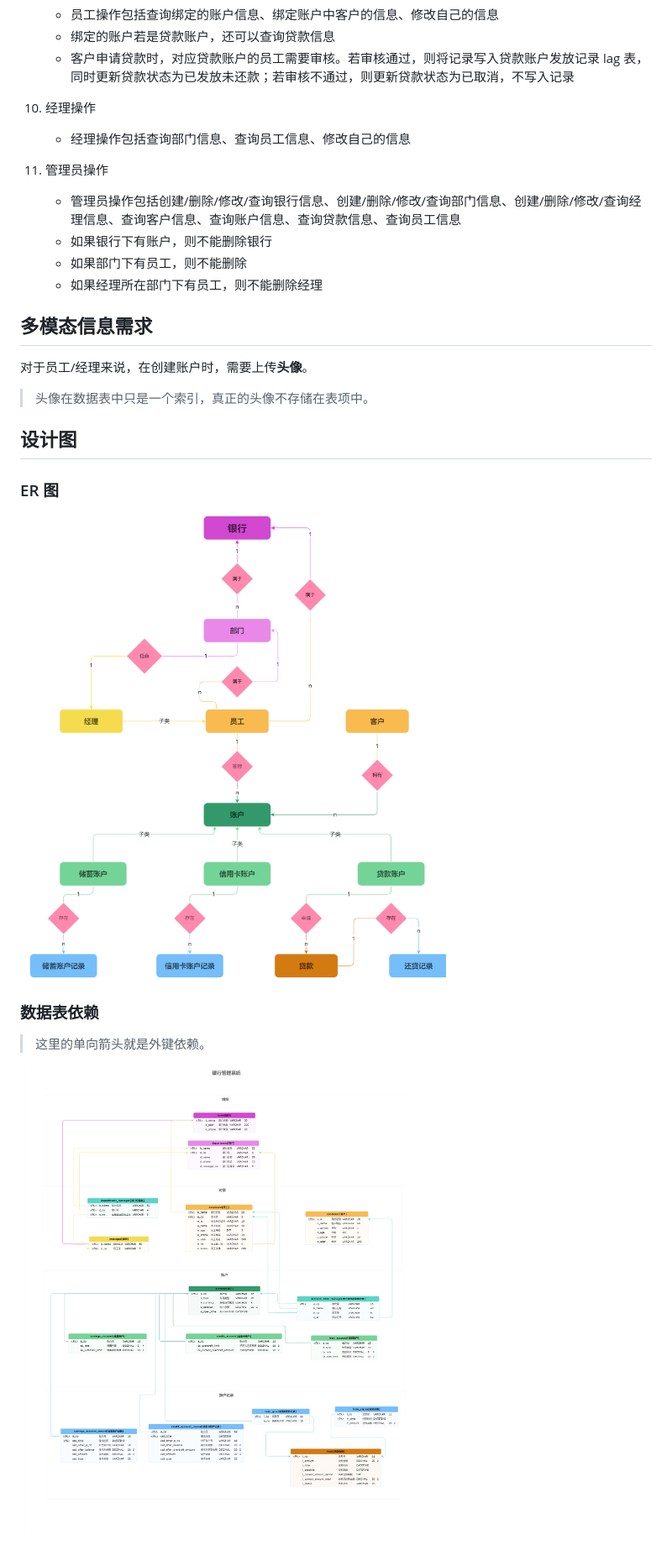
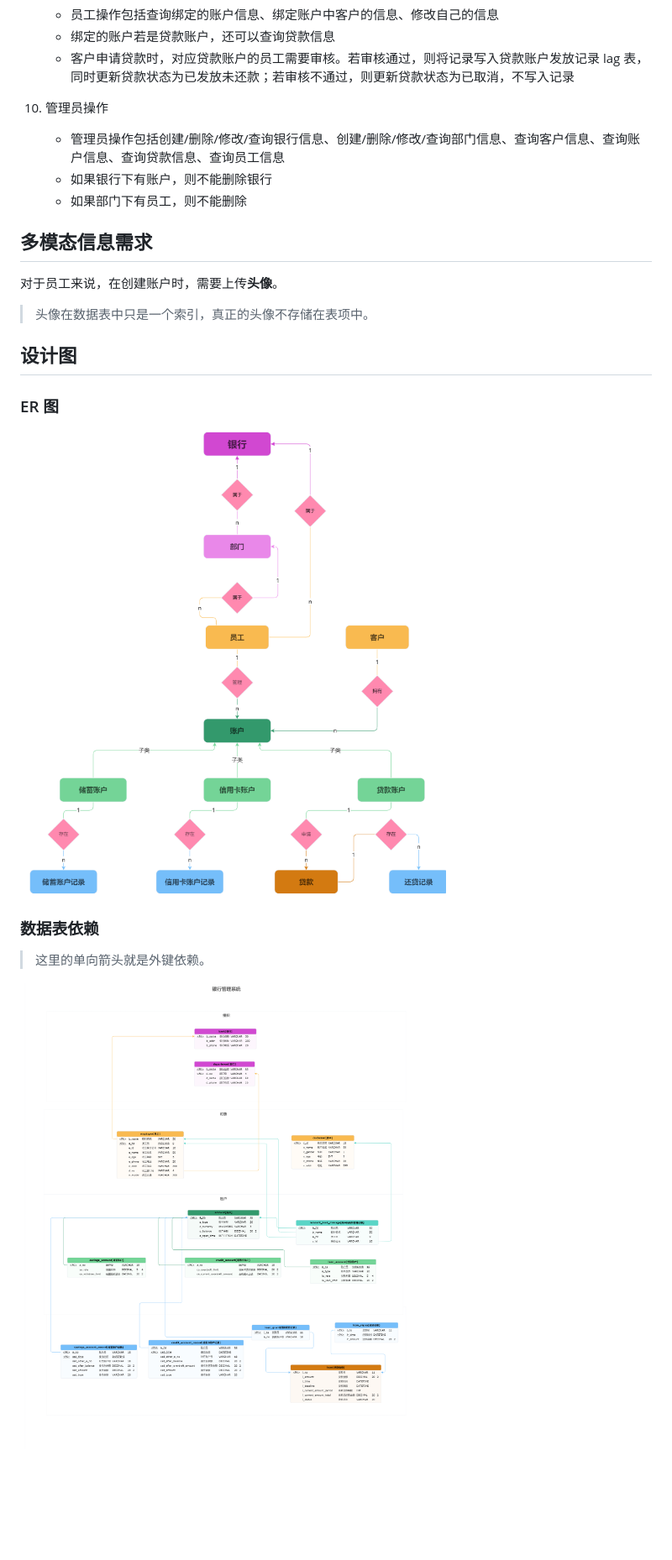
Before and after one commit to Melmaphother/2024-USTC-Database-Lab2, a Markdown page: docs/Demand Analysis.md, the part around the change printed below. Shown: that part at 84% size. GitHub-like rendering; pictures changed too: design/银行管理系统 ER 图.png, design/银行管理系统数据表.png; blank space fills up the shorter version.

```diff
--- a/docs/Demand Analysis.md
+++ b/docs/Demand Analysis.md
@@ -282,18 +262,14 @@
    - 绑定的账户若是贷款账户，还可以查询贷款信息
    - 客户申请贷款时，对应贷款账户的员工需要审核。若审核通过，则将记录写入贷款账户发放记录 lag 表，同时更新贷款状态为已发放未还款；若审核不通过，则更新贷款状态为已取消，不写入记录
 
-10. 经理操作
-    - 经理操作包括查询部门信息、查询员工信息、修改自己的信息
-
-11. 管理员操作
-    - 管理员操作包括创建/删除/修改/查询银行信息、创建/删除/修改/查询部门信息、创建/删除/修改/查询经理信息、查询客户信息、查询账户信息、查询贷款信息、查询员工信息
+10. 管理员操作
+    - 管理员操作包括创建/删除/修改/查询银行信息、创建/删除/修改/查询部门信息、查询客户信息、查询账户信息、查询贷款信息、查询员工信息
     - 如果银行下有账户，则不能删除银行
     - 如果部门下有员工，则不能删除
-    - 如果经理所在部门下有员工，则不能删除经理
 
 ## 多模态信息需求
 
-对于员工/经理来说，在创建账户时，需要上传**头像**。
+对于员工来说，在创建账户时，需要上传**头像**。
 
 > 头像在数据表中只是一个索引，真正的头像不存储在表项中。
 
```
Also changed, not shown: other parts of docs/Demand Analysis.md (+18 -38 lines), 2 other files.
